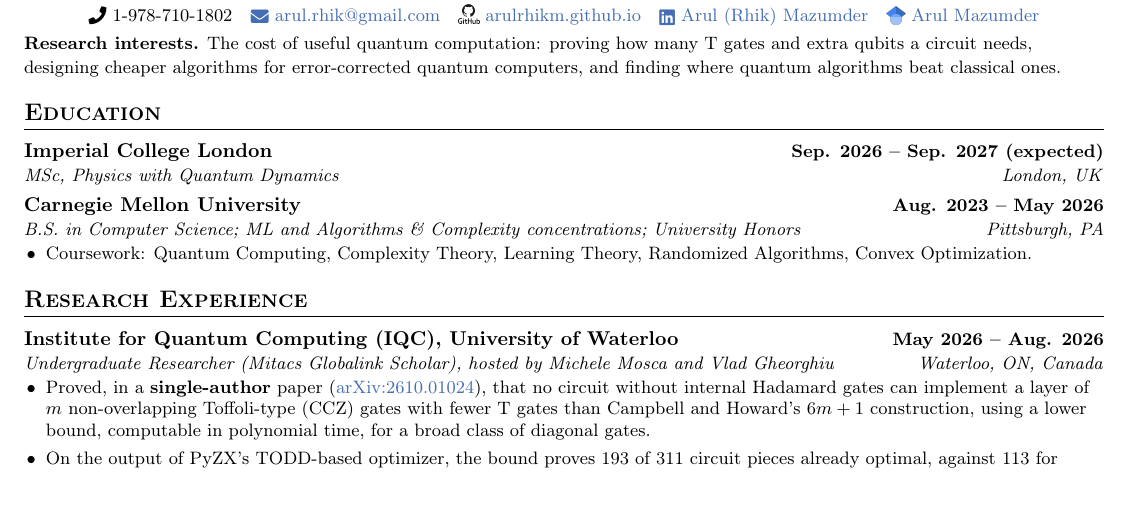
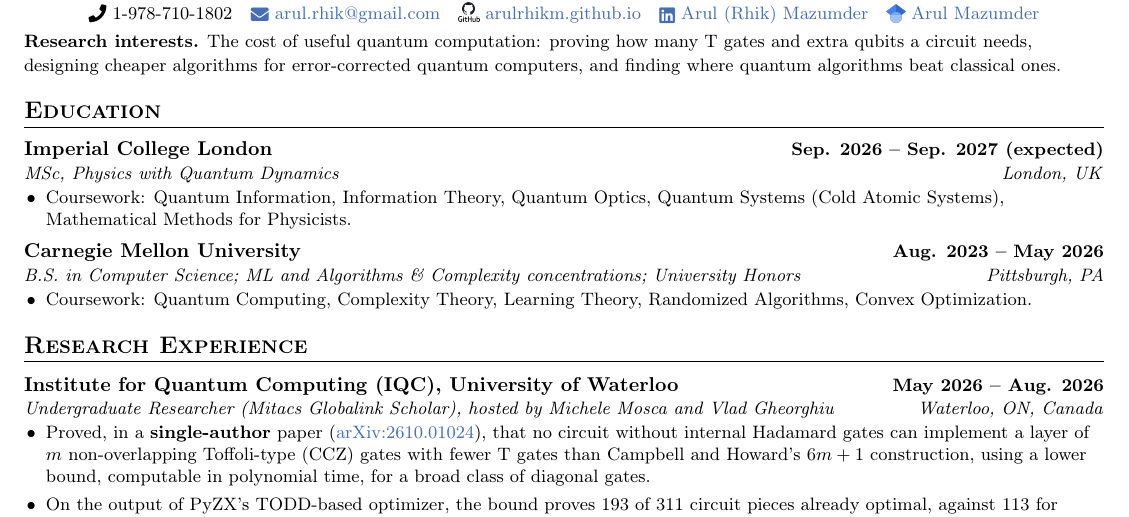
Before and after one commit to arulrhikm/arulrhikm.github.io, a LaTeX CV (arul_rhik_mazumder_cv.tex): part of page 1 of 2, cut so that both start at the same text. Compiled offline with pdfLaTeX.

Commit message:
CV: Imperial coursework
Co-Authored-By: Claude Opus 5.5 <noreply@anthropic.com>

```diff
--- a/arul_rhik_mazumder_cv.tex
+++ b/arul_rhik_mazumder_cv.tex
@@ -61,6 +61,10 @@
 %----------EDUCATION----------
 \section{Education}
 \entry{Imperial College London}{Sep. 2026 -- Sep. 2027 (expected)}{MSc, Physics with Quantum Dynamics}{London, UK}
+\begin{itemize}\small
+  \item Coursework: Quantum Information, Information Theory, Quantum Optics, Quantum Systems (Cold Atomic Systems),
+  Mathematical Methods for Physicists.
+\end{itemize}
 \entry{Carnegie Mellon University}{Aug. 2023 -- May 2026}{B.S. in Computer Science; ML and Algorithms \& Complexity concentrations; University Honors}{Pittsburgh, PA}
 \begin{itemize}\small
   \item Coursework: Quantum Computing, Complexity Theory, Learning Theory, Randomized Algorithms, Convex
```
